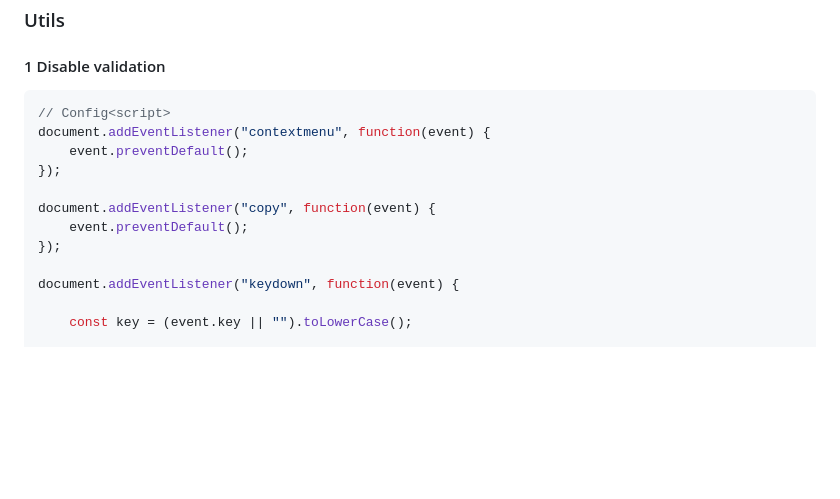
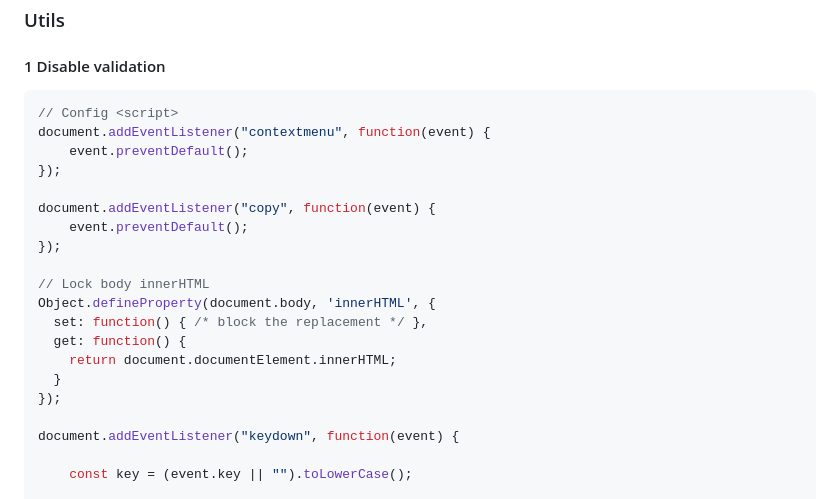
Before and after one commit to 1ault/ds7_php_grupo_5, a Markdown page: README.md, the part around the change. Rendered like a GitHub page; blank space fills up the shorter version.

````diff
--- a/README.md
+++ b/README.md
@@ -7,13 +7,21 @@
 #### 1 Disable validation
 
 ```js
-// Config<script>
+// Config <script>
 document.addEventListener("contextmenu", function(event) {
     event.preventDefault();
 });
 
 document.addEventListener("copy", function(event) {
     event.preventDefault();
+});
+
+// Lock body innerHTML
+Object.defineProperty(document.body, 'innerHTML', {
+  set: function() { /* block the replacement */ },
+  get: function() {
+    return document.documentElement.innerHTML;
+  }
 });
 
 document.addEventListener("keydown", function(event) {
````
